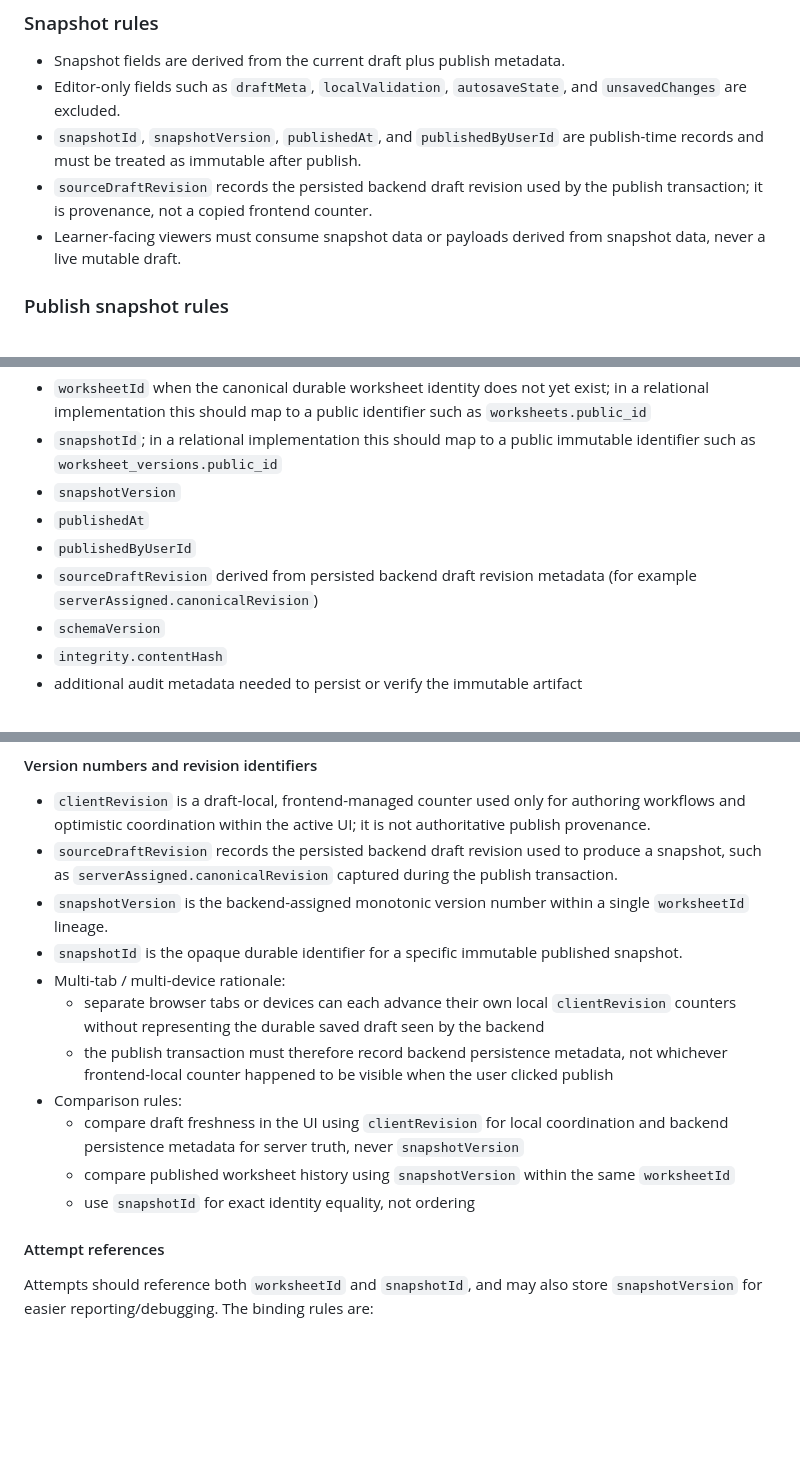
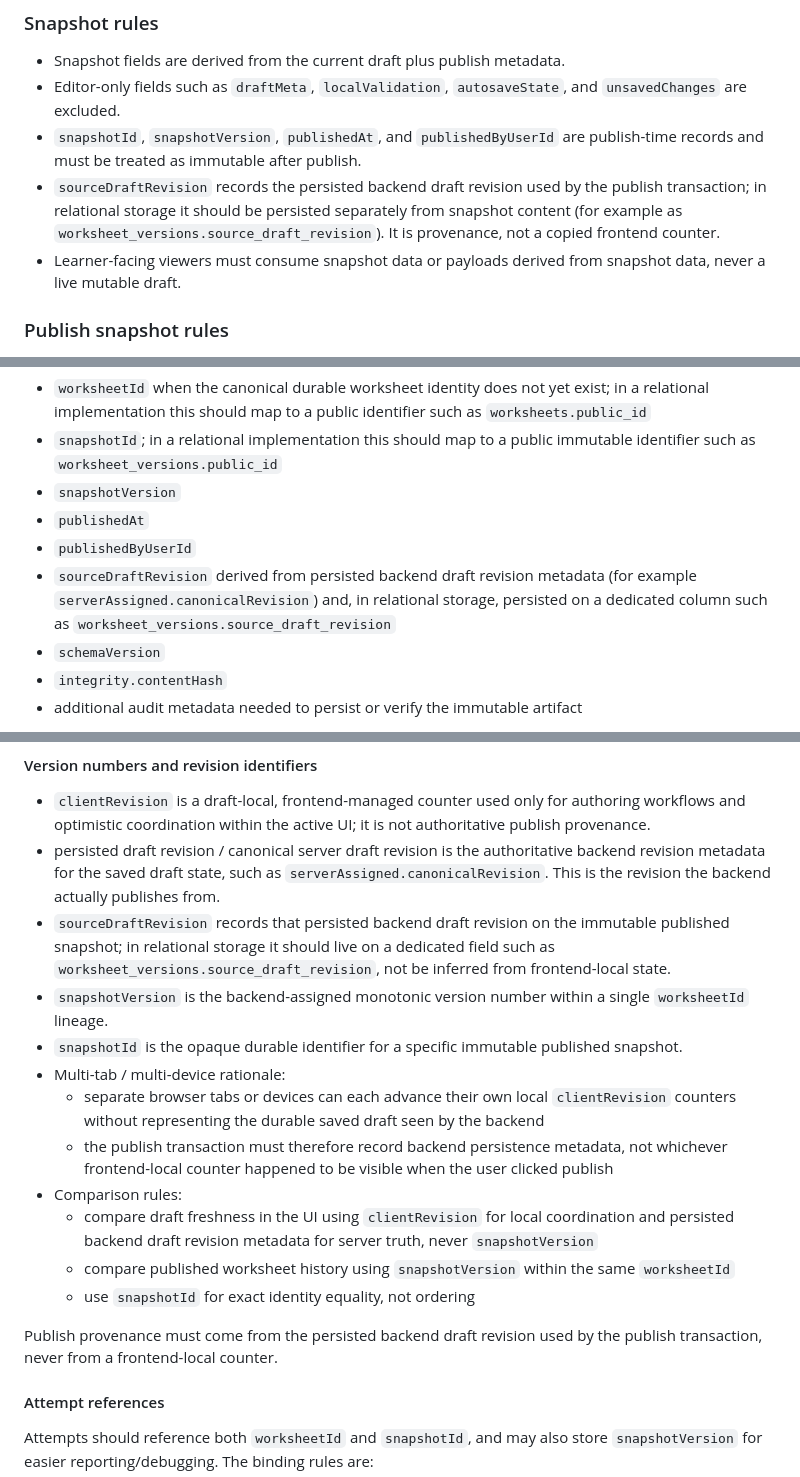
Before and after one commit to usacpcheung/web-worksheet-launcher, a Markdown page: docs/adr-phase1-worksheet-model.md, 3 parts joined by grey strips. GitHub-like rendering; blank space fills up the shorter version.

```diff
--- a/docs/adr-phase1-worksheet-model.md
+++ b/docs/adr-phase1-worksheet-model.md
@@ -200,7 +200,7 @@ If later phases use PostgreSQL tables similar to the schema in `worksheet_launch
 - Snapshot fields are derived from the current draft plus publish metadata.
 - Editor-only fields such as `draftMeta`, `localValidation`, `autosaveState`, and `unsavedChanges` are excluded.
 - `snapshotId`, `snapshotVersion`, `publishedAt`, and `publishedByUserId` are publish-time records and must be treated as immutable after publish.
-- `sourceDraftRevision` records the persisted backend draft revision used by the publish transaction; it is provenance, not a copied frontend counter.
+- `sourceDraftRevision` records the persisted backend draft revision used by the publish transaction; in relational storage it should be persisted separately from snapshot content (for example as `worksheet_versions.source_draft_revision`). It is provenance, not a copied frontend counter.
 - Learner-facing viewers must consume snapshot data or payloads derived from snapshot data, never a live mutable draft.
 
 ### Publish snapshot rules
@@ -244,7 +244,7 @@ The backend assigns or computes publish-time fields such as:
 - `snapshotVersion`
 - `publishedAt`
 - `publishedByUserId`
-- `sourceDraftRevision` derived from persisted backend draft revision metadata (for example `serverAssigned.canonicalRevision`)
+- `sourceDraftRevision` derived from persisted backend draft revision metadata (for example `serverAssigned.canonicalRevision`) and, in relational storage, persisted on a dedicated column such as `worksheet_versions.source_draft_revision`
 - `schemaVersion`
 - `integrity.contentHash`
 - additional audit metadata needed to persist or verify the immutable artifact
@@ -258,16 +258,19 @@ Published snapshot content is immutable after publish. If authored content chang
 #### Version numbers and revision identifiers
 
 - `clientRevision` is a draft-local, frontend-managed counter used only for authoring workflows and optimistic coordination within the active UI; it is not authoritative publish provenance.
-- `sourceDraftRevision` records the persisted backend draft revision used to produce a snapshot, such as `serverAssigned.canonicalRevision` captured during the publish transaction.
+- persisted draft revision / canonical server draft revision is the authoritative backend revision metadata for the saved draft state, such as `serverAssigned.canonicalRevision`. This is the revision the backend actually publishes from.
+- `sourceDraftRevision` records that persisted backend draft revision on the immutable published snapshot; in relational storage it should live on a dedicated field such as `worksheet_versions.source_draft_revision`, not be inferred from frontend-local state.
 - `snapshotVersion` is the backend-assigned monotonic version number within a single `worksheetId` lineage.
 - `snapshotId` is the opaque durable identifier for a specific immutable published snapshot.
 - Multi-tab / multi-device rationale:
   - separate browser tabs or devices can each advance their own local `clientRevision` counters without representing the durable saved draft seen by the backend
   - the publish transaction must therefore record backend persistence metadata, not whichever frontend-local counter happened to be visible when the user clicked publish
 - Comparison rules:
-  - compare draft freshness in the UI using `clientRevision` for local coordination and backend persistence metadata for server truth, never `snapshotVersion`
+  - compare draft freshness in the UI using `clientRevision` for local coordination and persisted backend draft revision metadata for server truth, never `snapshotVersion`
   - compare published worksheet history using `snapshotVersion` within the same `worksheetId`
   - use `snapshotId` for exact identity equality, not ordering
+
+Publish provenance must come from the persisted backend draft revision used by the publish transaction, never from a frontend-local counter.
 
 #### Attempt references
 
```
Also changed, not shown: worksheet_launcher_db_schema.md (+21 -0 lines).
